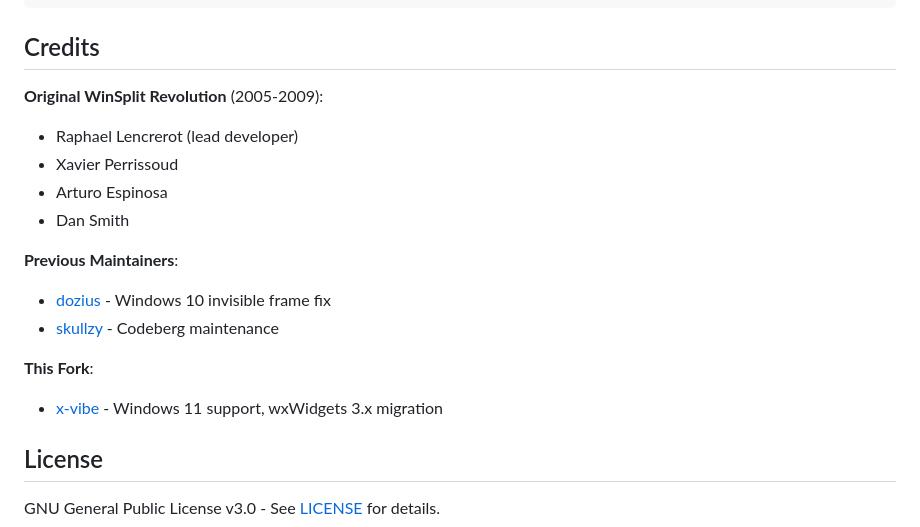
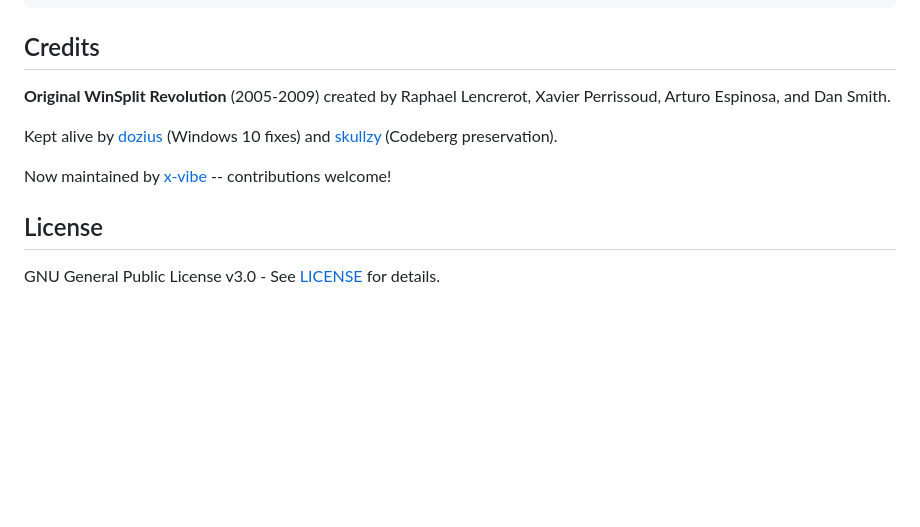
Before and after one commit to x-vibe/winsplit-revolution-revived, a Markdown page: upstream/README.md, the part around one of its changes. Drawn GitHub-style; blank space fills up the shorter version.

```diff
--- a/upstream/README.md
+++ b/upstream/README.md
@@ -80,18 +79,11 @@ msbuild "Winsplit Revolution.sln" /p:Configuration=Release /p:Platform=x64
 
 ## Credits
 
-**Original WinSplit Revolution** (2005-2009):
-- Raphael Lencrerot (lead developer)
-- Xavier Perrissoud
-- Arturo Espinosa
-- Dan Smith
+**Original WinSplit Revolution** (2005-2009) created by Raphael Lencrerot, Xavier Perrissoud, Arturo Espinosa, and Dan Smith.
 
-**Previous Maintainers**:
-- [dozius](https://github.com/dozius/winsplit-revolution) - Windows 10 invisible frame fix
-- [skullzy](https://codeberg.org/skullzy/winsplit-revolution) - Codeberg maintenance
+Kept alive by [dozius](https://github.com/dozius/winsplit-revolution) (Windows 10 fixes) and [skullzy](https://codeberg.org/skullzy/winsplit-revolution) (Codeberg preservation).
 
-**This Fork**:
-- [x-vibe](https://github.com/x-vibe) - Windows 11 support, wxWidgets 3.x migration
+Now maintained by [x-vibe](https://github.com/x-vibe) -- contributions welcome!
 
 ## License
 
```
Also changed, not shown: other parts of upstream/README.md (+0 -1 lines), README.md (+23 -34 lines).
